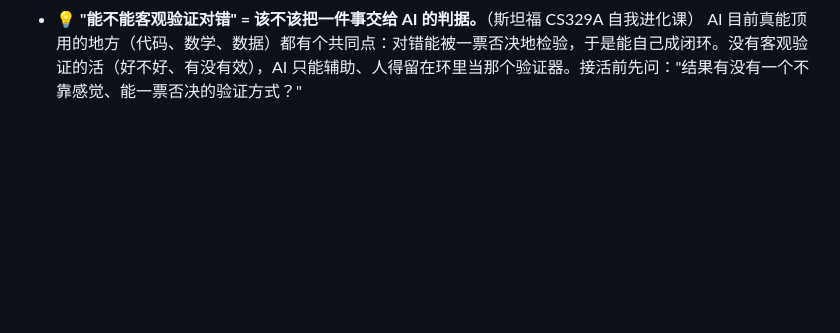
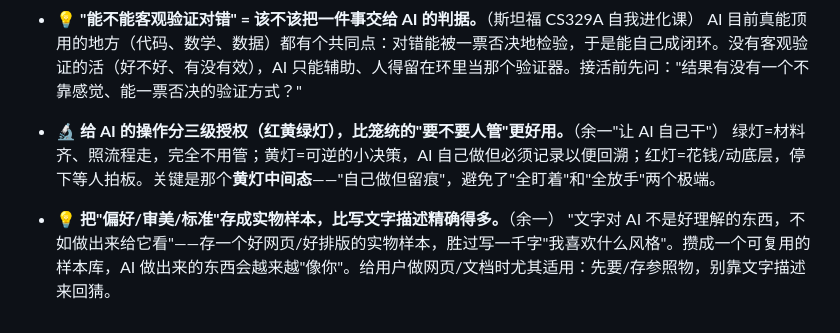
Before and after one commit to Natsu-zeroban/ai-frontier-daily, a Markdown page: skill/references/INSIGHTS.md, the part around the change. Rendered like a GitHub page; blank space fills up the shorter version.

Commit message:
INSIGHTS: 新增'红黄绿灯三级授权'+'偏好存实物样本>写描述'(余一)

```diff
--- a/skill/references/INSIGHTS.md
+++ b/skill/references/INSIGHTS.md
@@ -40,3 +40,9 @@
 
 - 💡 **"能不能客观验证对错" = 该不该把一件事交给 AI 的判据。**（斯坦福 CS329A 自我进化课）
   AI 目前真能顶用的地方（代码、数学、数据）都有个共同点：对错能被一票否决地检验，于是能自己成闭环。没有客观验证的活（好不好、有没有效），AI 只能辅助、人得留在环里当那个验证器。接活前先问："结果有没有一个不靠感觉、能一票否决的验证方式？"
+
+- 🔬 **给 AI 的操作分三级授权（红黄绿灯），比笼统的"要不要人管"更好用。**（余一"让 AI 自己干"）
+  绿灯=材料齐、照流程走，完全不用管；黄灯=可逆的小决策，AI 自己做但必须记录以便回溯；红灯=花钱/动底层，停下等人拍板。关键是那个**黄灯中间态**——"自己做但留痕"，避免了"全盯着"和"全放手"两个极端。
+
+- 💡 **把"偏好/审美/标准"存成实物样本，比写文字描述精确得多。**（余一）
+  "文字对 AI 不是好理解的东西，不如做出来给它看"——存一个好网页/好排版的实物样本，胜过写一千字"我喜欢什么风格"。攒成一个可复用的样本库，AI 做出来的东西会越来越"像你"。给用户做网页/文档时尤其适用：先要/存参照物，别靠文字描述来回猜。
```
